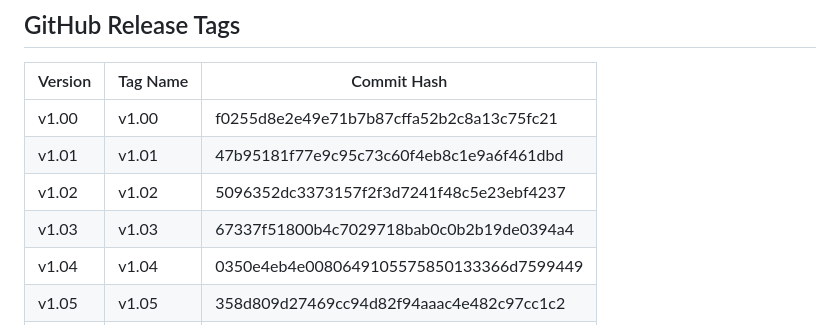
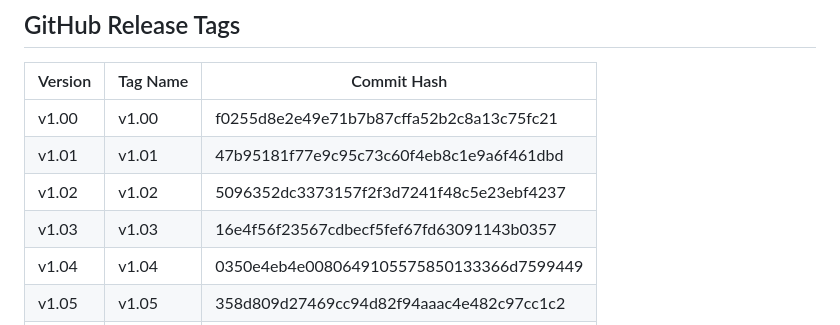
Before and after one commit to Glenn-IT/AGS-AOPCR-IPCR-Generation-System, a Markdown page: docs/Version-Control.md, the part around the change. Drawn GitHub-style.

Commit message:
docs: update v1.03 hash after Under Construction logout-button cherry-pick
Co-Authored-By: Claude Sonnet 5 <noreply@anthropic.com>

```diff
--- a/docs/Version-Control.md
+++ b/docs/Version-Control.md
@@ -70,7 +70,7 @@ Tags are lightweight pointers to specific commits. Even as `main` moves forward,
 | v1.00   | v1.00    | f0255d8e2e49e71b7b87cffa52b2c8a13c75fc21 |
 | v1.01   | v1.01    | 47b95181f77e9c95c73c60f4eb8c1e9a6f461dbd |
 | v1.02   | v1.02    | 5096352dc3373157f2f3d7241f48c5e23ebf4237 |
-| v1.03   | v1.03    | 67337f51800b4c7029718bab0c0b2b19de0394a4 |
+| v1.03   | v1.03    | 16e4f56f23567cdbecf5fef67fd63091143b0357 |
 | v1.04   | v1.04    | 0350e4eb4e0080649105575850133366d7599449 |
 | v1.05   | v1.05    | 358d809d27469cc94d82f94aaac4e482c97cc1c2 |
 | v1.06   | v1.06    | 4913c2aea25e944ce436b12be187759a0481689c |
```
